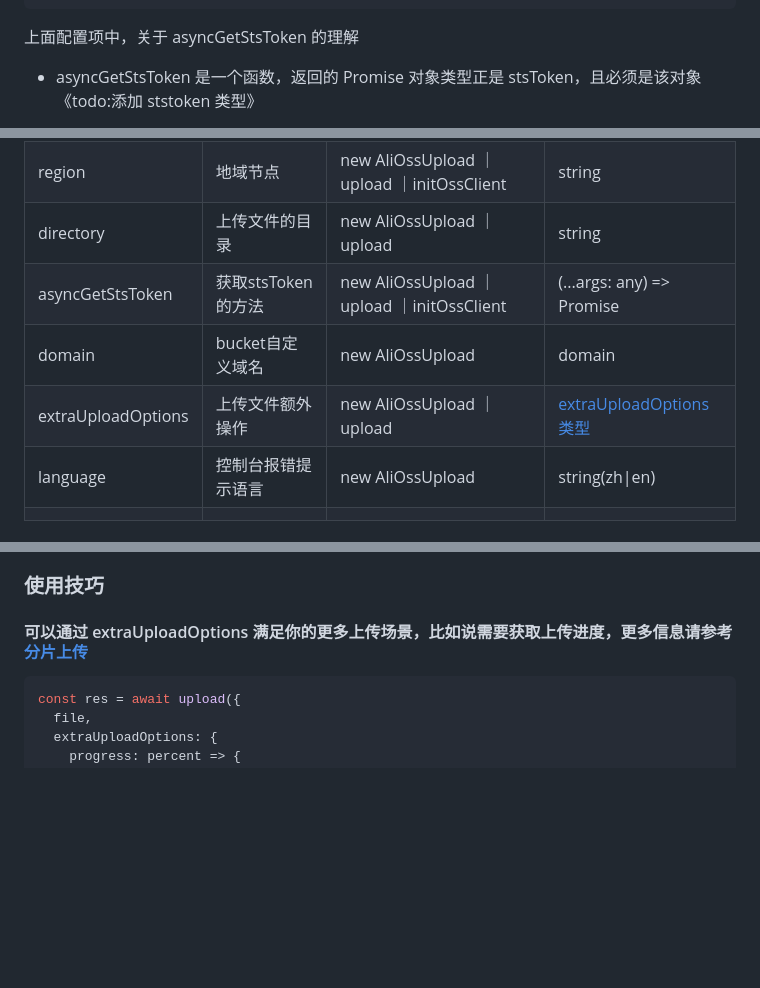
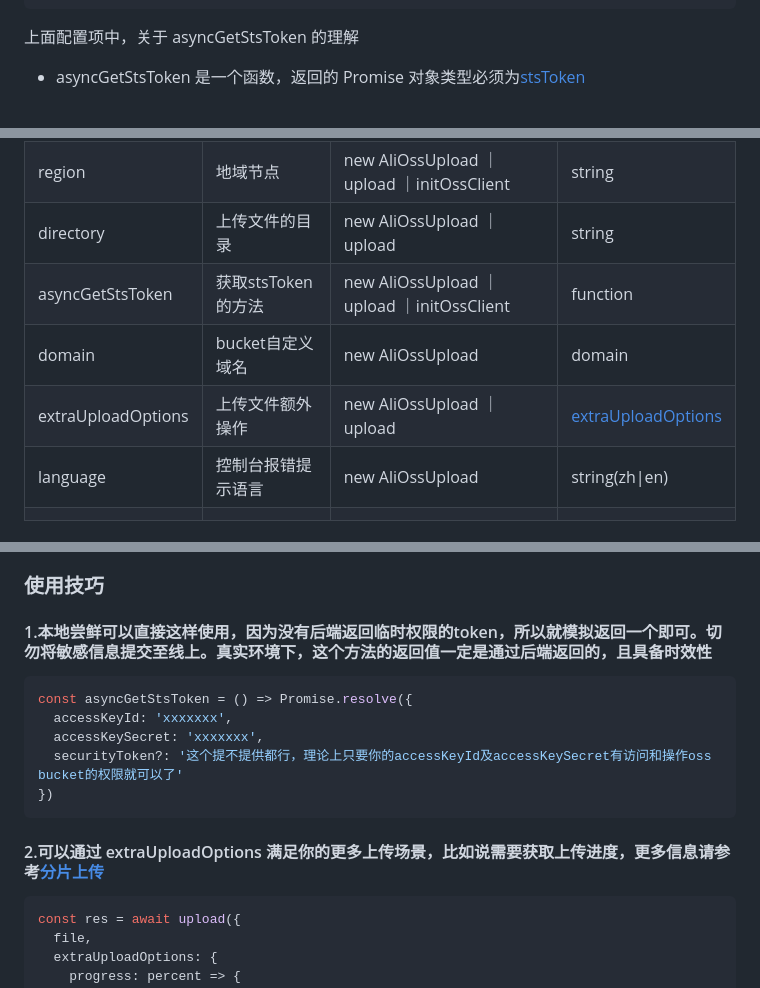
Before and after one commit to weirui88888/ali-oss-upload, a Markdown page: README.md, 3 parts joined by grey strips. GitHub-like rendering; blank space fills up the shorter version.

Commit message:
docs: 📖 complete readme

````diff
--- a/README.md
+++ b/README.md
@@ -75,5 +75,5 @@ const res = await upload({ // 忽略这里的await，因为一般执行该方法
 
 上面配置项中，关于 asyncGetStsToken 的理解
 
-- asyncGetStsToken 是一个函数，返回的 Promise 对象类型正是 stsToken，且必须是该对象《todo:添加 ststoken 类型》
+- asyncGetStsToken 是一个函数，返回的 Promise 对象类型必须为[stsToken](https://github.com/weirui88888/ali-oss-upload/blob/main/lib/index.d.ts#L4)
 
@@ -116,9 +116,9 @@ upload({
 | bucket             | 被操作的bucket     | new AliOssUpload ｜ upload ｜initOssClient | string                                                       |
 | region             | 地域节点           | new AliOssUpload ｜ upload ｜initOssClient | string                                                       |
 | directory          | 上传文件的目录     | new AliOssUpload ｜ upload                 | string                                                       |
-| asyncGetStsToken   | 获取stsToken的方法 | new AliOssUpload ｜ upload ｜initOssClient | (...args: any) => Promise<StsToken>                          |
+| asyncGetStsToken   | 获取stsToken的方法 | new AliOssUpload ｜ upload ｜initOssClient | function                                                     |
 | domain             | bucket自定义域名   | new AliOssUpload                           | domain                                                       |
-| extraUploadOptions | 上传文件额外操作   | new AliOssUpload ｜ upload                 | [extraUploadOptions类型](https://github.com/DefinitelyTyped/DefinitelyTyped/blob/master/types/ali-oss/index.d.ts#L503) |
+| extraUploadOptions | 上传文件额外操作   | new AliOssUpload ｜ upload                 | [extraUploadOptions](https://github.com/DefinitelyTyped/DefinitelyTyped/blob/master/types/ali-oss/index.d.ts#L503) |
 | language           | 控制台报错提示语言 | new AliOssUpload                           | string(zh\|en)                                               |
 |                    |                    |                                            |                                                              |
 
@@ -133,7 +133,17 @@ upload({
 
 ### 使用技巧
 
-#### 可以通过 extraUploadOptions 满足你的更多上传场景，比如说需要获取上传进度，更多信息请参考[分片上传](https://help.aliyun.com/document_detail/31850.html)
+#### 1.本地尝鲜可以直接这样使用，因为没有后端返回临时权限的token，所以就模拟返回一个即可。切勿将敏感信息提交至线上。真实环境下，这个方法的返回值一定是通过后端返回的，且具备时效性
+
+```javascript
+const asyncGetStsToken = () => Promise.resolve({
+  accessKeyId: 'xxxxxxx',
+  accessKeySecret: 'xxxxxxx',
+  securityToken?: '这个提不提供都行，理论上只要你的accessKeyId及accessKeySecret有访问和操作oss bucket的权限就可以了'
+})
+```
+
+#### 2.可以通过 extraUploadOptions 满足你的更多上传场景，比如说需要获取上传进度，更多信息请参考[分片上传](https://help.aliyun.com/document_detail/31850.html)
 
 ```javascript
 const res = await upload({
````
Also changed, not shown: other parts of README.md (+2 -2 lines).
